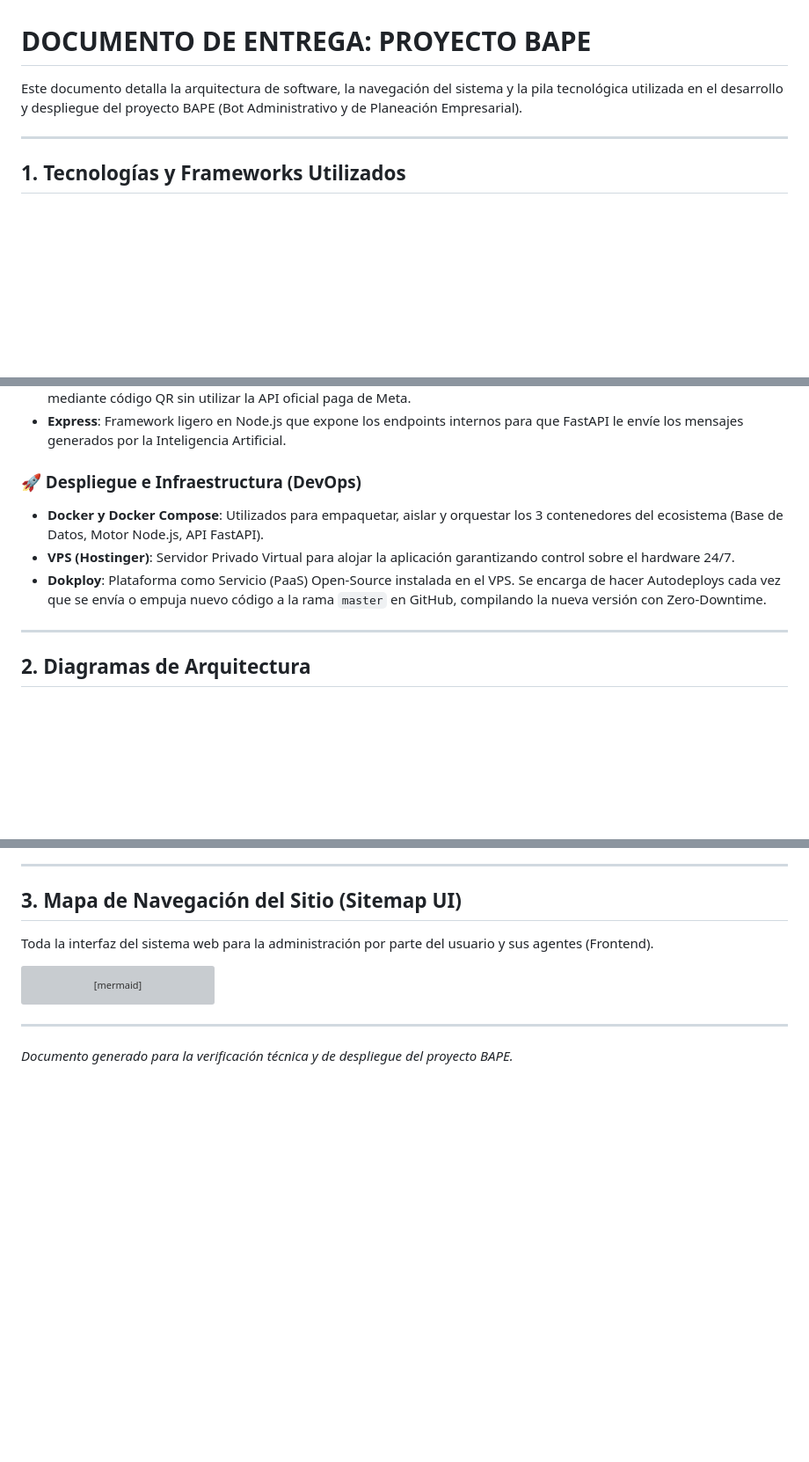
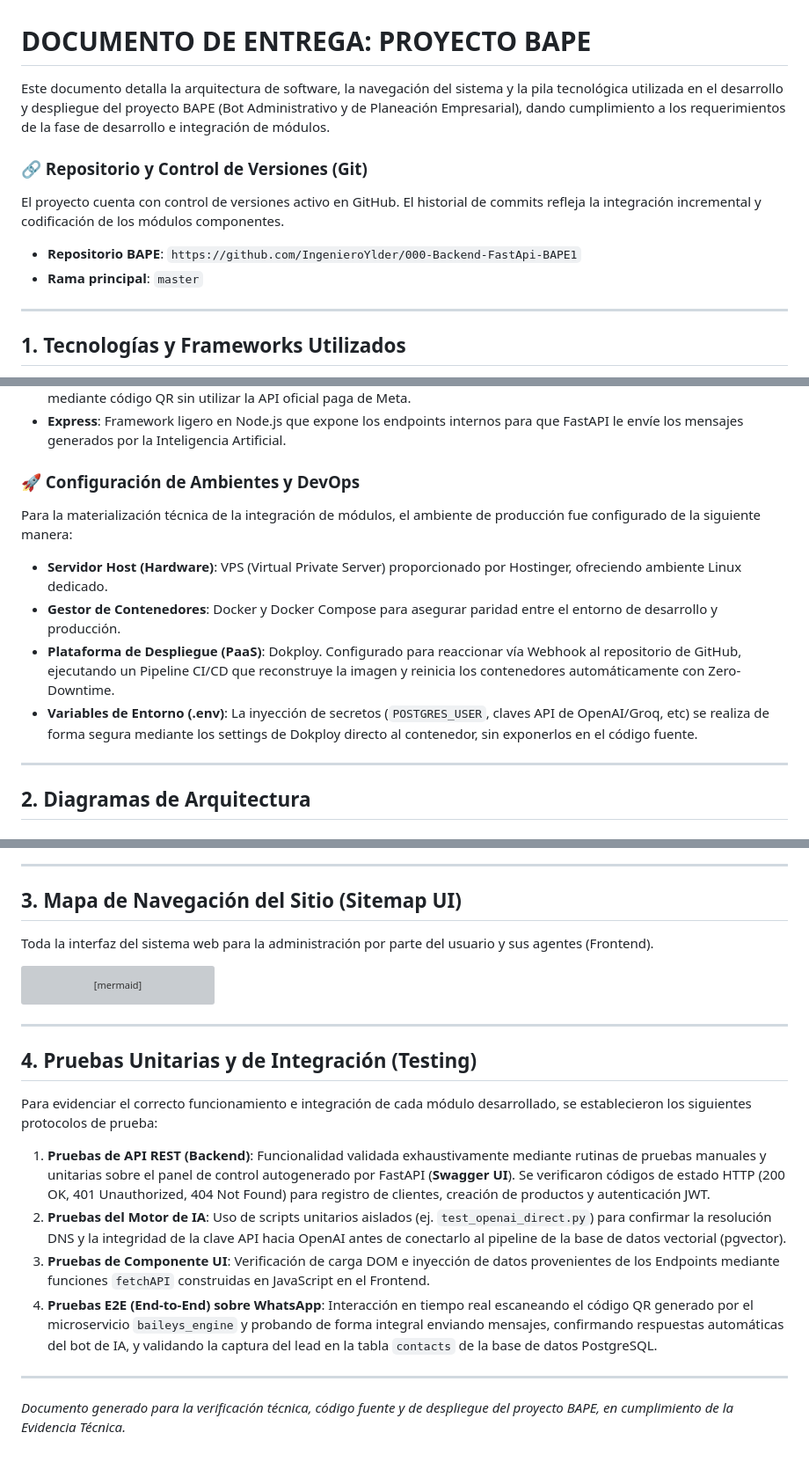
Before and after one commit to IngenieroYlder/000-Backend-FastApi-BAPE1, a Markdown page: docs/ENTREGA BAPE 1.md, 3 parts joined by grey strips. Shown at 88% size. Drawn GitHub-style; blank space fills up the shorter version; grey boxes are pictures that could not be loaded.

Commit message:
docs: add missing RAP 17 requirements (class diagram, unit tests, env config, repo url)

````diff
--- a/docs/ENTREGA BAPE 1.md
+++ b/docs/ENTREGA BAPE 1.md
@@ -1,6 +1,11 @@
 # DOCUMENTO DE ENTREGA: PROYECTO BAPE
 
-Este documento detalla la arquitectura de software, la navegación del sistema y la pila tecnológica utilizada en el desarrollo y despliegue del proyecto BAPE (Bot Administrativo y de Planeación Empresarial).
+Este documento detalla la arquitectura de software, la navegación del sistema y la pila tecnológica utilizada en el desarrollo y despliegue del proyecto BAPE (Bot Administrativo y de Planeación Empresarial), dando cumplimiento a los requerimientos de la fase de desarrollo e integración de módulos.
+
+### 🔗 Repositorio y Control de Versiones (Git)
+El proyecto cuenta con control de versiones activo en GitHub. El historial de commits refleja la integración incremental y codificación de los módulos componentes.
+*   **Repositorio BAPE**: `https://github.com/IngenieroYlder/000-Backend-FastApi-BAPE1`
+*   **Rama principal**: `master`
 
 ---
 
@@ -33,10 +38,12 @@ El proyecto BAPE se construyó utilizando una arquitectura moderna orientada a m
 *   **Baileys**: Librería estrella de Node.js que simula el protocolo de WhatsApp Web, permitiendo conectar números mediante código QR sin utilizar la API oficial paga de Meta.
 *   **Express**: Framework ligero en Node.js que expone los endpoints internos para que FastAPI le envíe los mensajes generados por la Inteligencia Artificial.
 
-### 🚀 Despliegue e Infraestructura (DevOps)
-*   **Docker y Docker Compose**: Utilizados para empaquetar, aislar y orquestar los 3 contenedores del ecosistema (Base de Datos, Motor Node.js, API FastAPI).
-*   **VPS (Hostinger)**: Servidor Privado Virtual para alojar la aplicación garantizando control sobre el hardware 24/7.
-*   **Dokploy**: Plataforma como Servicio (PaaS) Open-Source instalada en el VPS. Se encarga de hacer Autodeploys cada vez que se envía o empuja nuevo código a la rama `master` en GitHub, compilando la nueva versión con Zero-Downtime.
+### 🚀 Configuración de Ambientes y DevOps
+Para la materialización técnica de la integración de módulos, el ambiente de producción fue configurado de la siguiente manera:
+*   **Servidor Host (Hardware)**: VPS (Virtual Private Server) proporcionado por Hostinger, ofreciendo ambiente Linux dedicado.
+*   **Gestor de Contenedores**: Docker y Docker Compose para asegurar paridad entre el entorno de desarrollo y producción.
+*   **Plataforma de Despliegue (PaaS)**: Dokploy. Configurado para reaccionar vía Webhook al repositorio de GitHub, ejecutando un Pipeline CI/CD que reconstruye la imagen y reinicia los contenedores automáticamente con Zero-Downtime.
+*   **Variables de Entorno (.env)**: La inyección de secretos (`POSTGRES_USER`, claves API de OpenAI/Groq, etc) se realiza de forma segura mediante los settings de Dokploy directo al contenedor, sin exponerlos en el código fuente.
 
 ---
 
@@ -199,4 +260,14 @@ mindmap
 ```
 
 ---
-*Documento generado para la verificación técnica y de despliegue del proyecto BAPE.*
+
+## 4. Pruebas Unitarias y de Integración (Testing)
+Para evidenciar el correcto funcionamiento e integración de cada módulo desarrollado, se establecieron los siguientes protocolos de prueba:
+
+1. **Pruebas de API REST (Backend)**: Funcionalidad validada exhaustivamente mediante rutinas de pruebas manuales y unitarias sobre el panel de control autogenerado por FastAPI (**Swagger UI**). Se verificaron códigos de estado HTTP (200 OK, 401 Unauthorized, 404 Not Found) para registro de clientes, creación de productos y autenticación JWT.
+2. **Pruebas del Motor de IA**: Uso de scripts unitarios aislados (ej. `test_openai_direct.py`) para confirmar la resolución DNS y la integridad de la clave API hacia OpenAI antes de conectarlo al pipeline de la base de datos vectorial (pgvector).
+3. **Pruebas de Componente UI**: Verificación de carga DOM e inyección de datos provenientes de los Endpoints mediante funciones `fetchAPI` construidas en JavaScript en el Frontend.
+4. **Pruebas E2E (End-to-End) sobre WhatsApp**: Interacción en tiempo real escaneando el código QR generado por el microservicio `baileys_engine` y probando de forma integral enviando mensajes, confirmando respuestas automáticas del bot de IA, y validando la captura del lead en la tabla `contacts` de la base de datos PostgreSQL.
+
+---
+*Documento generado para la verificación técnica, código fuente y de despliegue del proyecto BAPE, en cumplimiento de la Evidencia Técnica.*
````
Also changed, not shown: other parts of docs/ENTREGA BAPE 1.md (+54 -0 lines).
